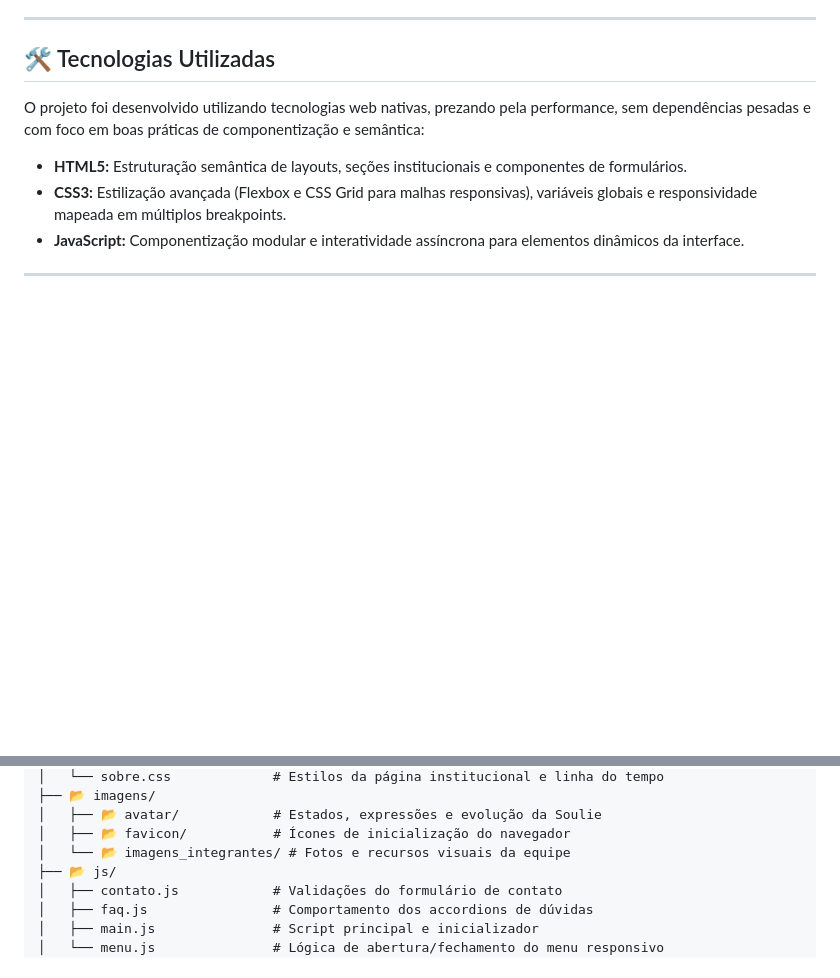
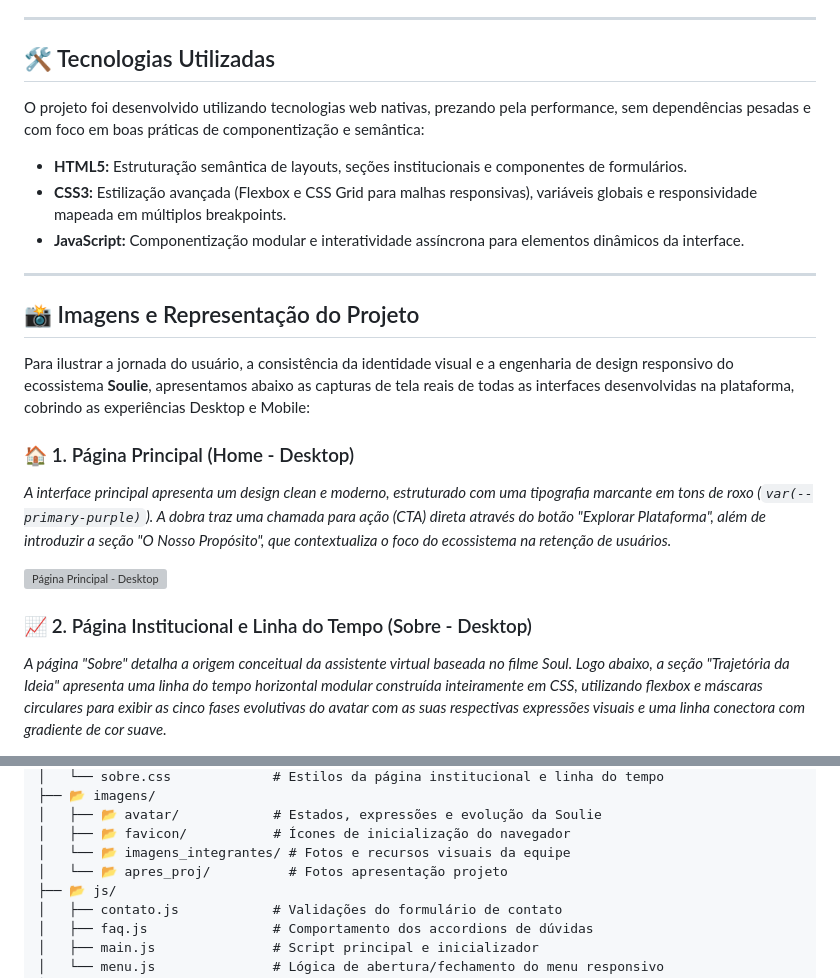
Before and after one commit to EnzoNukui/soulie, a Markdown page: readme.md, 2 parts joined by grey strips. GitHub-like rendering; blank space fills up the shorter version; grey boxes are pictures that could not be loaded.

Commit message:
feat: Adicionando topico de apresentacao no README

```diff
--- a/readme.md
+++ b/readme.md
@@ -15,3 +15,17 @@ O projeto foi desenvolvido utilizando tecnologias web nativas, prezando pela per
 * **JavaScript:** Componentização modular e interatividade assíncrona para elementos dinâmicos da interface.
 
 ---
+
+
+## 📸 Imagens e Representação do Projeto
+
+Para ilustrar a jornada do usuário, a consistência da identidade visual e a engenharia de design responsivo do ecossistema **Soulie**, apresentamos abaixo as capturas de tela reais de todas as interfaces desenvolvidas na plataforma, cobrindo as experiências Desktop e Mobile:
+
+### 🏠 1. Página Principal (Home - Desktop)
+*A interface principal apresenta um design clean e moderno, estruturado com uma tipografia marcante em tons de roxo (`var(--primary-purple)`). A dobra traz uma chamada para ação (CTA) direta através do botão "Explorar Plataforma", além de introduzir a seção "O Nosso Propósito", que contextualiza o foco do ecossistema na retenção de usuários.*
+
+<img src="./imagens/apres_proj/home_desktop.png" alt="Página Principal - Desktop" width="100%">
+
+### 📈 2. Página Institucional e Linha do Tempo (Sobre - Desktop)
+*A página "Sobre" detalha a origem conceitual da assistente virtual baseada no filme Soul. Logo abaixo, a seção "Trajetória da Ideia" apresenta uma linha do tempo horizontal modular construída inteiramente em CSS, utilizando flexbox e máscaras circulares para exibir as cinco fases evolutivas do avatar com as suas respectivas expressões visuais e uma linha conectora com gradiente de cor suave.*
+
@@ -93,6 +126,7 @@ A arquitetura do repositório segue rigorosamente a organização de arquivos do
 │   ├── 📂 avatar/            # Estados, expressões e evolução da Soulie
 │   ├── 📂 favicon/           # Ícones de inicialização do navegador
 │   └── 📂 imagens_integrantes/ # Fotos e recursos visuais da equipe
+│   └── 📂 apres_proj/          # Fotos apresentação projeto
 ├── 📂 js/
 │   ├── contato.js            # Validações do formulário de contato
 │   ├── faq.js                # Comportamento dos accordions de dúvidas
```
Also changed, not shown: other parts of readme.md (+19 -0 lines).
